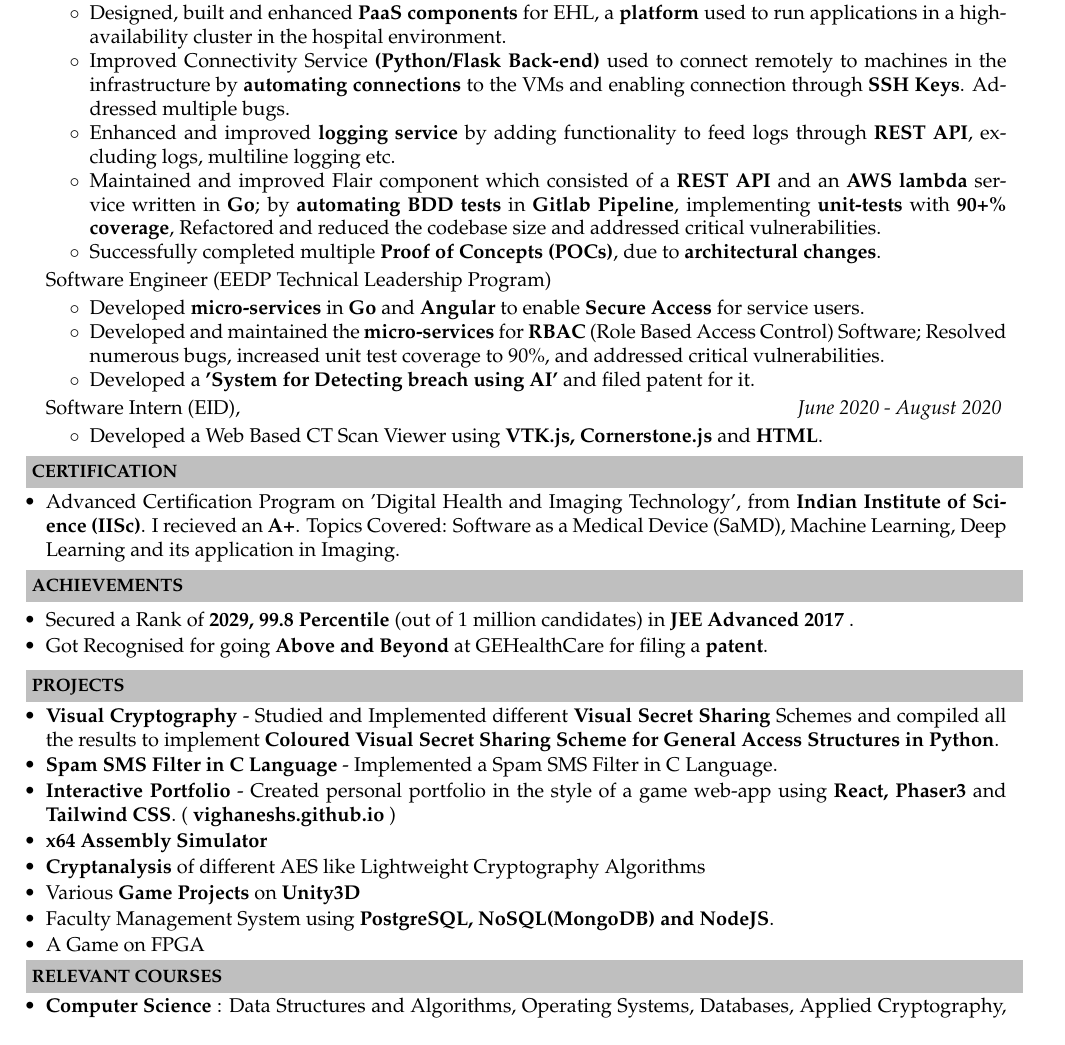
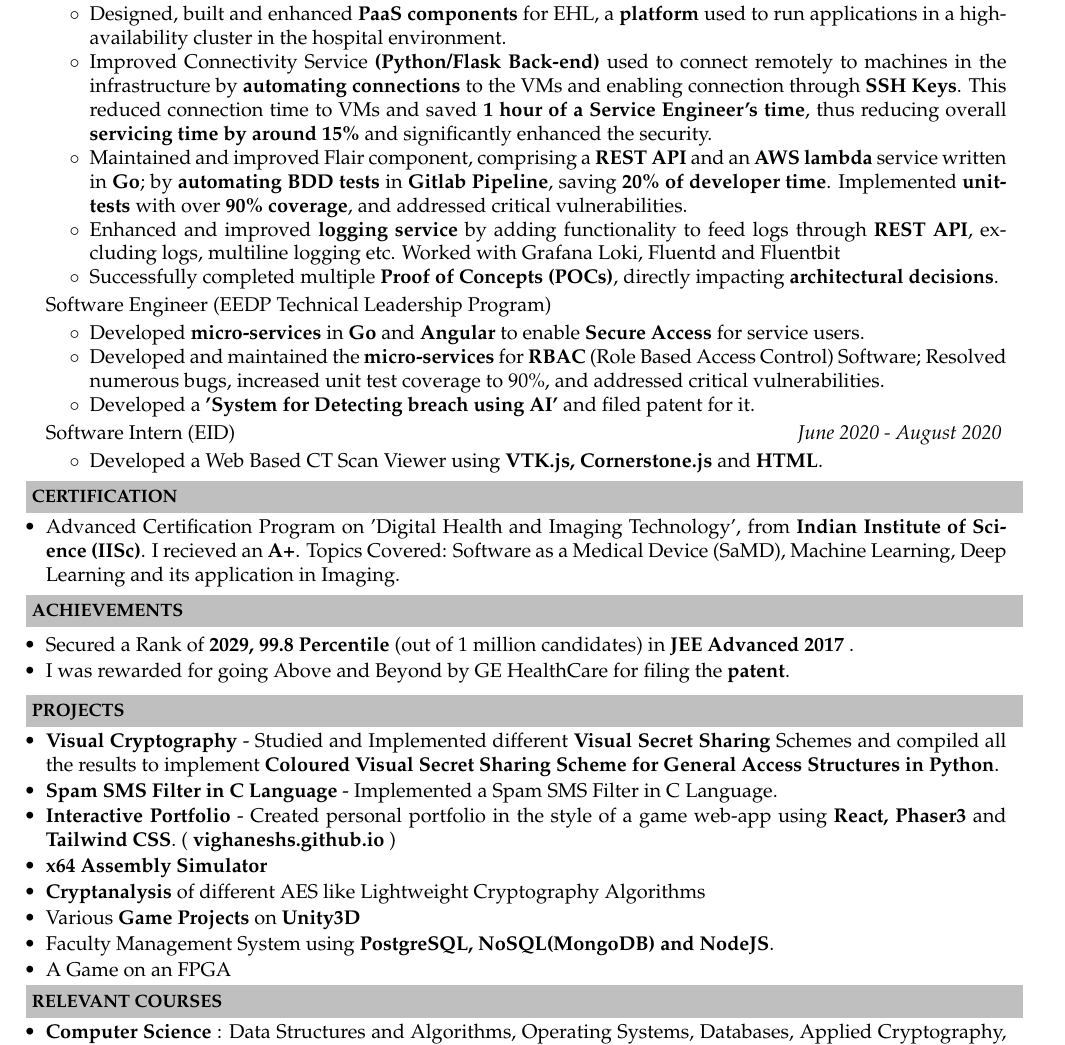
Before and after one commit to Vighaneshs/CV, a LaTeX CV (CV Latex.tex): part of the page, cut so that both start at the same text. Compiled offline with pdfLaTeX.

Commit message:
Updating CV

```diff
--- a/CV Latex.tex
+++ b/CV Latex.tex
@@ -93,10 +95,10 @@ Software Engineer (Edison HealthLink PaaS)
 \vspace{-2pt}
 	\begin{itemize}\itemsep \isep
 	\item Designed, built and enhanced \textbf{PaaS components} for EHL, a \textbf{platform} used to run applications in a high-availability cluster in the hospital environment.
-    \item Improved Connectivity Service \textbf{(Python/Flask Back-end)} used to connect remotely to machines in the infrastructure by \textbf{automating connections} to the VMs and enabling connection through \textbf{SSH Keys}. Addressed multiple bugs.
-    \item Enhanced and improved \textbf{logging service} by adding functionality to feed logs through \textbf{REST API}, excluding logs, multiline logging etc.
-    \item Maintained and improved Flair component which consisted of a \textbf{REST API} and an \textbf{AWS lambda} service written in \textbf{Go}; by \textbf{automating BDD tests} in \textbf{Gitlab Pipeline}, implementing \textbf{unit-tests} with \textbf{90+\% coverage}, Refactored and reduced the codebase size and addressed critical vulnerabilities.
-    \item Successfully completed multiple \textbf{Proof of Concepts (POCs)}, due to \textbf{architectural changes}.
+    \item Improved Connectivity Service \textbf{(Python/Flask Back-end)} used to connect remotely to machines in the infrastructure by \textbf{automating connections} to the VMs and enabling connection through \textbf{SSH Keys}. This reduced connection time to VMs and saved \textbf{1 hour of a Service Engineer’s time}, thus reducing overall \textbf{servicing time by around 15\%} and significantly enhanced the security.
+     \item Maintained and improved Flair component, comprising a \textbf{REST API} and an \textbf{AWS lambda} service written in \textbf{Go}; by \textbf{automating BDD tests} in \textbf{Gitlab Pipeline}, saving \textbf{20\% of developer time}. Implemented \textbf{unit-tests} with over \textbf{90\% coverage}, and addressed critical vulnerabilities.
+    \item Enhanced and improved \textbf{logging service} by adding functionality to feed logs through \textbf{REST API}, excluding logs, multiline logging etc. Worked with Grafana Loki, Fluentd and Fluentbit
+    \item Successfully completed multiple \textbf{Proof of Concepts (POCs)}, directly impacting \textbf{architectural decisions}.
 	\end{itemize}
 \vspace{-2pt}
 
@@ -133,7 +135,7 @@ Software Intern (EID), \hfill \emph{June 2020 - August 2020}
 \setlength{\parskip}{0pt}
 \setlength{\parsep}{0pt}
 \item Secured a Rank of \textbf{2029, 99.8 Percentile} (out of 1 million candidates) in \textbf{JEE Advanced 2017} .
-\item Got Recognised for going \textbf{Above and Beyond} at GEHealthCare for filing a \textbf{patent}.
+\item I was rewarded for going Above and Beyond by GE HealthCare for filing the \textbf{patent}.
 \end{itemize}
 \vspace{-5pt}
 
@@ -150,7 +152,7 @@ Software Intern (EID), \hfill \emph{June 2020 - August 2020}
 \item \textbf{Cryptanalysis} of different AES like Lightweight Cryptography Algorithms
 \item Various \textbf{Game Projects} on \textbf{Unity3D}
 \item Faculty Management System using \textbf{PostgreSQL, NoSQL(MongoDB) and NodeJS}.
-\item A Game on FPGA
+\item A Game on an FPGA
 \end{itemize}
 \vspace{-5pt}
 
```
Also changed, not shown: CV-Vighanesh.pdf, CV Latex.tex (4 more changed lines).
